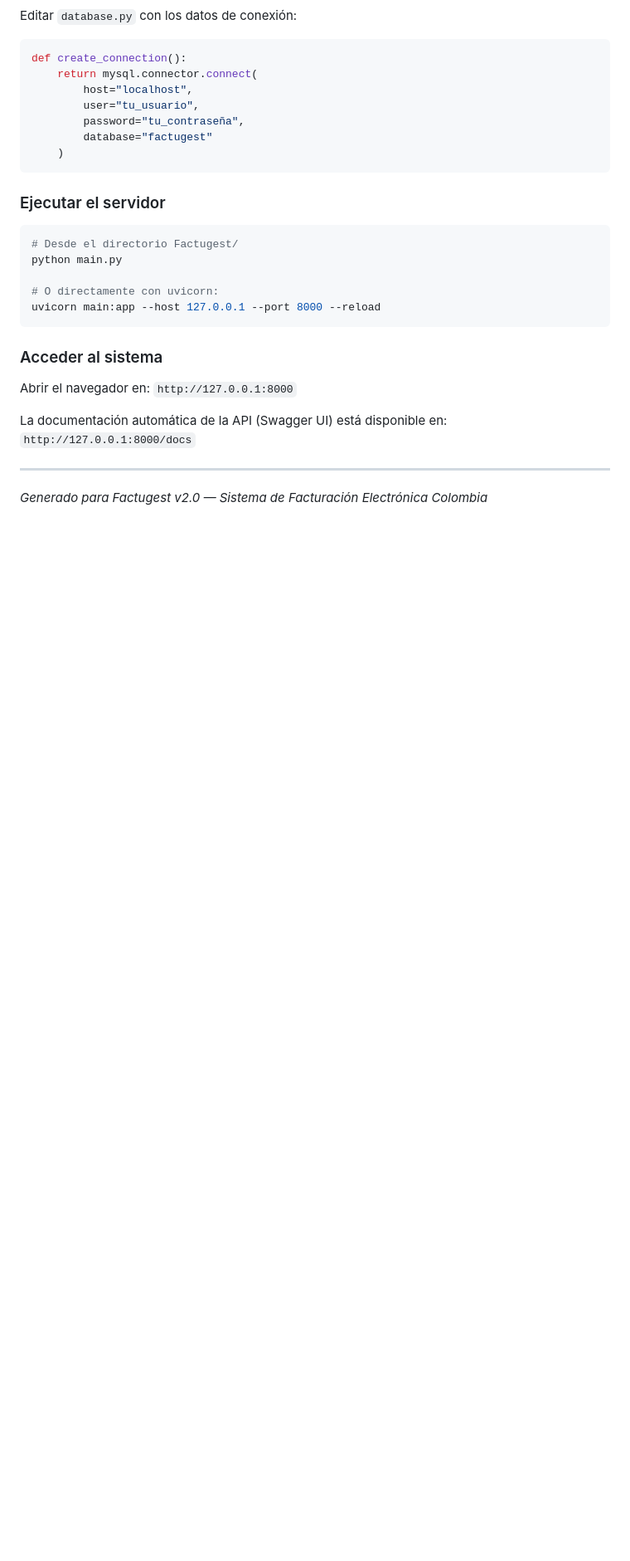
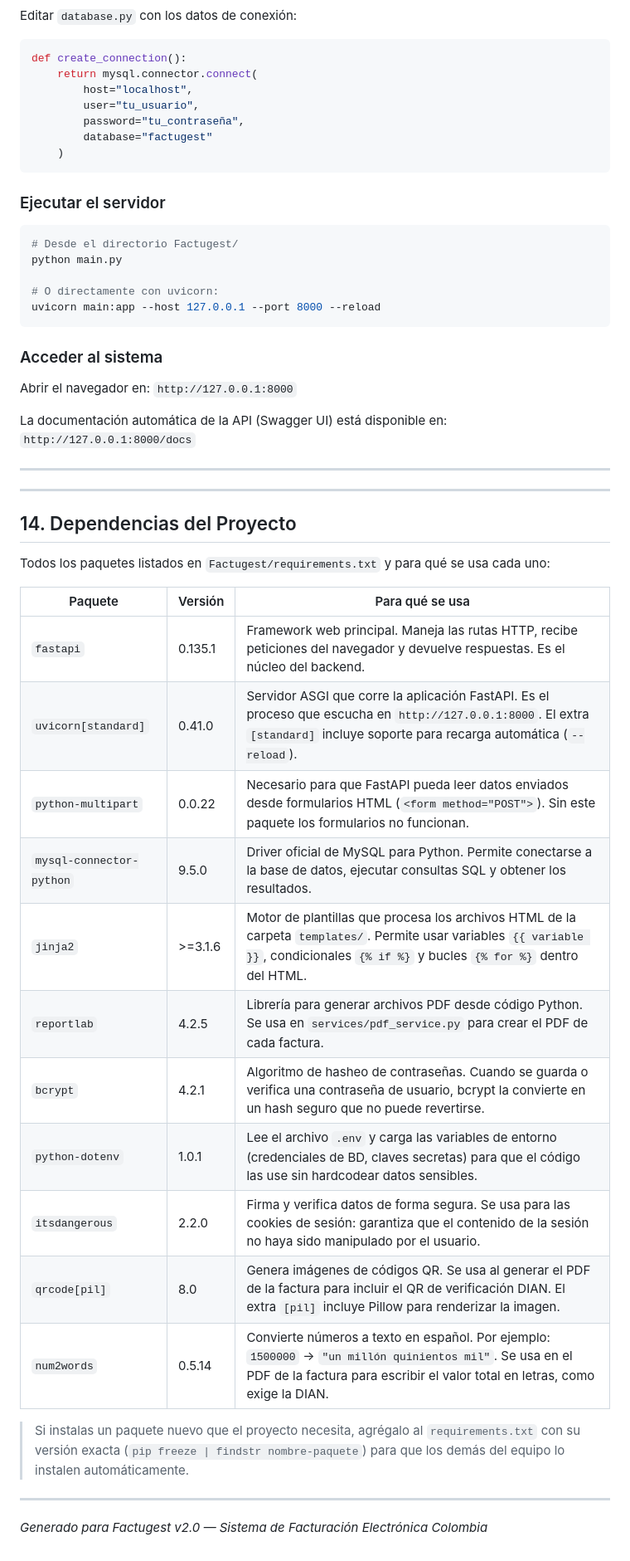
Before and after one commit to Brandonpyjv/Factugest, a Markdown page: DOCUMENTACION.md, the part around one of its changes. Shown at 83% size. GitHub-like rendering; blank space fills up the shorter version.

Commit message:
Se actualiza la estructura de los archivos .md y se añade informacion sobre el porque se usan las librerias.

```diff
--- a/DOCUMENTACION.md
+++ b/DOCUMENTACION.md
@@ -666,4 +667,28 @@ La documentación automática de la API (Swagger UI) está disponible en: `http:
 
 ---
 
+---
+
+## 14. Dependencias del Proyecto
+
+Todos los paquetes listados en `Factugest/requirements.txt` y para qué se usa cada uno:
+
+| Paquete | Versión | Para qué se usa |
+|---|---|---|
+| `fastapi` | 0.135.1 | Framework web principal. Maneja las rutas HTTP, recibe peticiones del navegador y devuelve respuestas. Es el núcleo del backend. |
+| `uvicorn[standard]` | 0.41.0 | Servidor ASGI que corre la aplicación FastAPI. Es el proceso que escucha en `http://127.0.0.1:8000`. El extra `[standard]` incluye soporte para recarga automática (`--reload`). |
+| `python-multipart` | 0.0.22 | Necesario para que FastAPI pueda leer datos enviados desde formularios HTML (`<form method="POST">`). Sin este paquete los formularios no funcionan. |
+| `mysql-connector-python` | 9.5.0 | Driver oficial de MySQL para Python. Permite conectarse a la base de datos, ejecutar consultas SQL y obtener los resultados. |
+| `jinja2` | >=3.1.6 | Motor de plantillas que procesa los archivos HTML de la carpeta `templates/`. Permite usar variables `{{ variable }}`, condicionales `{% if %}` y bucles `{% for %}` dentro del HTML. |
+| `reportlab` | 4.2.5 | Librería para generar archivos PDF desde código Python. Se usa en `services/pdf_service.py` para crear el PDF de cada factura. |
+| `bcrypt` | 4.2.1 | Algoritmo de hasheo de contraseñas. Cuando se guarda o verifica una contraseña de usuario, bcrypt la convierte en un hash seguro que no puede revertirse. |
+| `python-dotenv` | 1.0.1 | Lee el archivo `.env` y carga las variables de entorno (credenciales de BD, claves secretas) para que el código las use sin hardcodear datos sensibles. |
+| `itsdangerous` | 2.2.0 | Firma y verifica datos de forma segura. Se usa para las cookies de sesión: garantiza que el contenido de la sesión no haya sido manipulado por el usuario. |
+| `qrcode[pil]` | 8.0 | Genera imágenes de códigos QR. Se usa al generar el PDF de la factura para incluir el QR de verificación DIAN. El extra `[pil]` incluye Pillow para renderizar la imagen. |
+| `num2words` | 0.5.14 | Convierte números a texto en español. Por ejemplo: `1500000` → `"un millón quinientos mil"`. Se usa en el PDF de la factura para escribir el valor total en letras, como exige la DIAN. |
+
+> Si instalas un paquete nuevo que el proyecto necesita, agrégalo al `requirements.txt` con su versión exacta (`pip freeze | findstr nombre-paquete`) para que los demás del equipo lo instalen automáticamente.
+
+---
+
 *Generado para Factugest v2.0 — Sistema de Facturación Electrónica Colombia*
```
Also changed, not shown: other parts of DOCUMENTACION.md (+1 -0 lines), README.md (renamed from Factugest/README.md).
